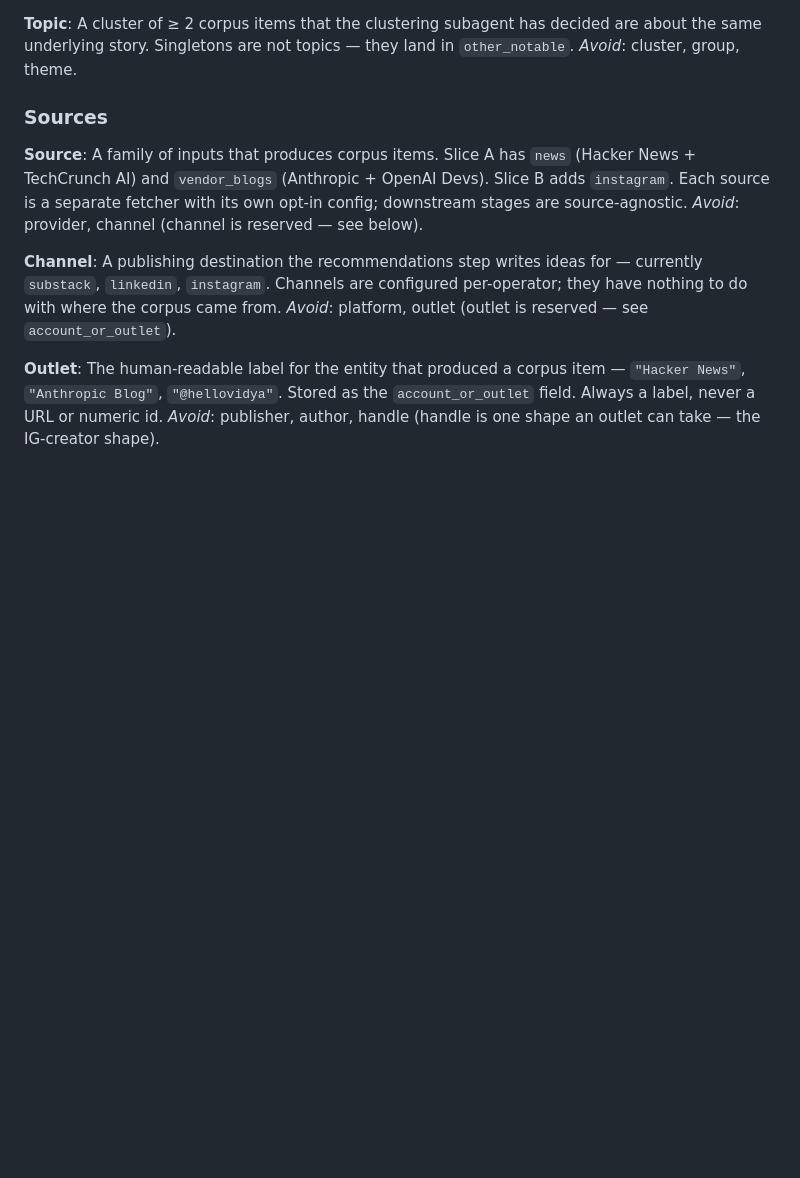
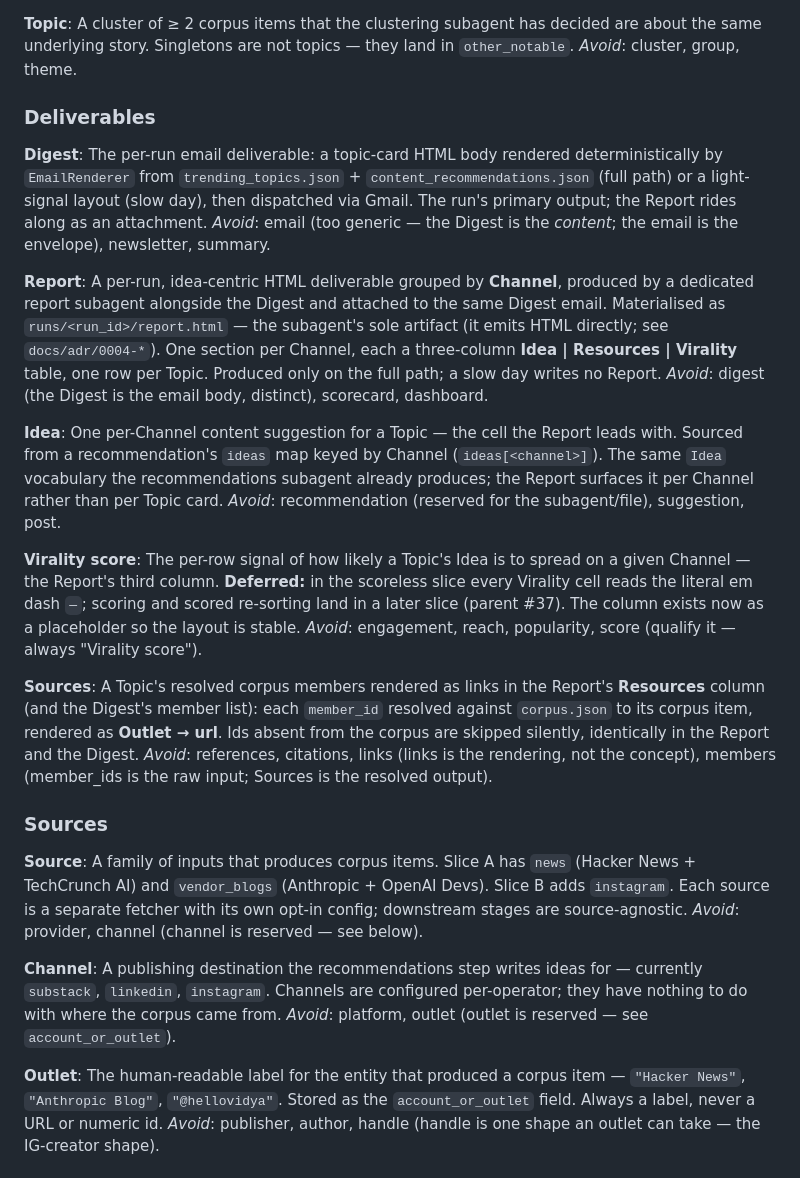
Before and after one commit to MLMario/daily-trends, a Markdown page: CONTEXT.md, the part around the change. Rendered like a GitHub page; blank space fills up the shorter version.

```diff
--- a/CONTEXT.md
+++ b/CONTEXT.md
@@ -25,6 +25,28 @@ _Avoid_: document, entry, post.
 **Topic**:
 A cluster of ≥ 2 corpus items that the clustering subagent has decided are about the same underlying story. Singletons are not topics — they land in `other_notable`.
 _Avoid_: cluster, group, theme.
+
+### Deliverables
+
+**Digest**:
+The per-run email deliverable: a topic-card HTML body rendered deterministically by `EmailRenderer` from `trending_topics.json` + `content_recommendations.json` (full path) or a light-signal layout (slow day), then dispatched via Gmail. The run's primary output; the Report rides along as an attachment.
+_Avoid_: email (too generic — the Digest is the *content*; the email is the envelope), newsletter, summary.
+
+**Report**:
+A per-run, idea-centric HTML deliverable grouped by **Channel**, produced by a dedicated report subagent alongside the Digest and attached to the same Digest email. Materialised as `runs/<run_id>/report.html` — the subagent's sole artifact (it emits HTML directly; see `docs/adr/0004-*`). One section per Channel, each a three-column **Idea | Resources | Virality** table, one row per Topic. Produced only on the full path; a slow day writes no Report.
+_Avoid_: digest (the Digest is the email body, distinct), scorecard, dashboard.
+
+**Idea**:
+One per-Channel content suggestion for a Topic — the cell the Report leads with. Sourced from a recommendation's `ideas` map keyed by Channel (`ideas[<channel>]`). The same `Idea` vocabulary the recommendations subagent already produces; the Report surfaces it per Channel rather than per Topic card.
+_Avoid_: recommendation (reserved for the subagent/file), suggestion, post.
+
+**Virality score**:
+The per-row signal of how likely a Topic's Idea is to spread on a given Channel — the Report's third column. **Deferred:** in the scoreless slice every Virality cell reads the literal em dash `—`; scoring and scored re-sorting land in a later slice (parent #37). The column exists now as a placeholder so the layout is stable.
+_Avoid_: engagement, reach, popularity, score (qualify it — always "Virality score").
+
+**Sources**:
+A Topic's resolved corpus members rendered as links in the Report's **Resources** column (and the Digest's member list): each `member_id` resolved against `corpus.json` to its corpus item, rendered as **Outlet → url**. Ids absent from the corpus are skipped silently, identically in the Report and the Digest.
+_Avoid_: references, citations, links (links is the rendering, not the concept), members (member_ids is the raw input; Sources is the resolved output).
 
 ### Sources
 
```
Also changed, not shown: docs/adr/0004-report-subagent-emits-html.md (added, +36 -0 lines).
